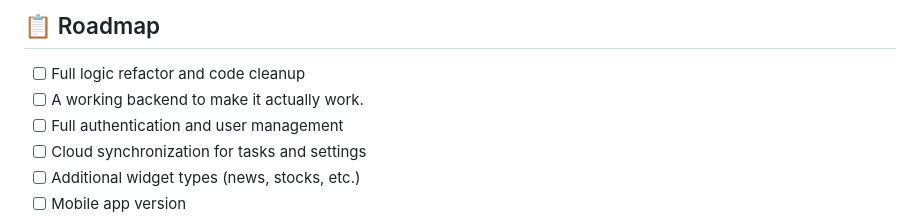
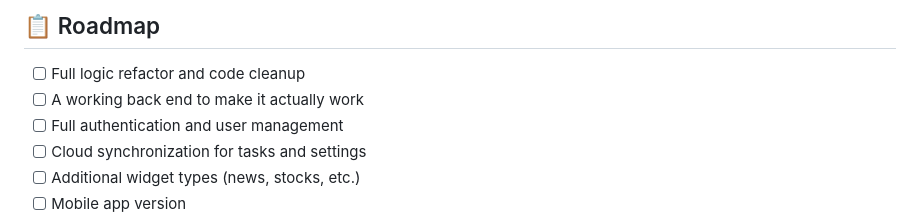
Before and after one commit to 7apri/TooSimpleDash-schoolProject, a Markdown page: README.md, the part around the change. Rendered like a GitHub page.

Commit message:
fixed the dot in readme ( very important )

```diff
--- a/README.md
+++ b/README.md
@@ -84,7 +84,7 @@ This project is currently under active development as part of a learning journey
 ## 📋 Roadmap
 
 - [ ] Full logic refactor and code cleanup
-- [ ] A working backend to make it actually work.
+- [ ] A working back end to make it actually work
 - [ ] Full authentication and user management
 - [ ] Cloud synchronization for tasks and settings
 - [ ] Additional widget types (news, stocks, etc.)
```
